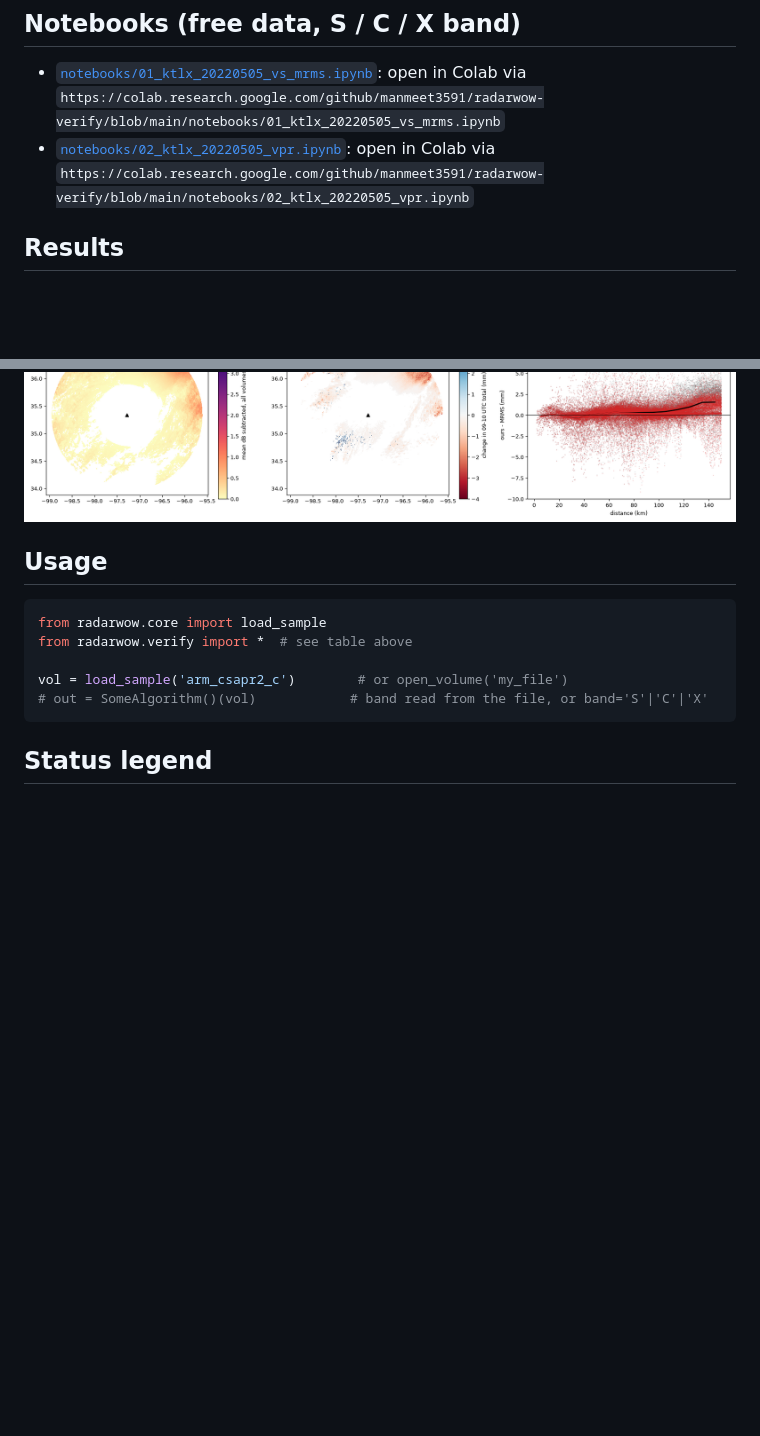
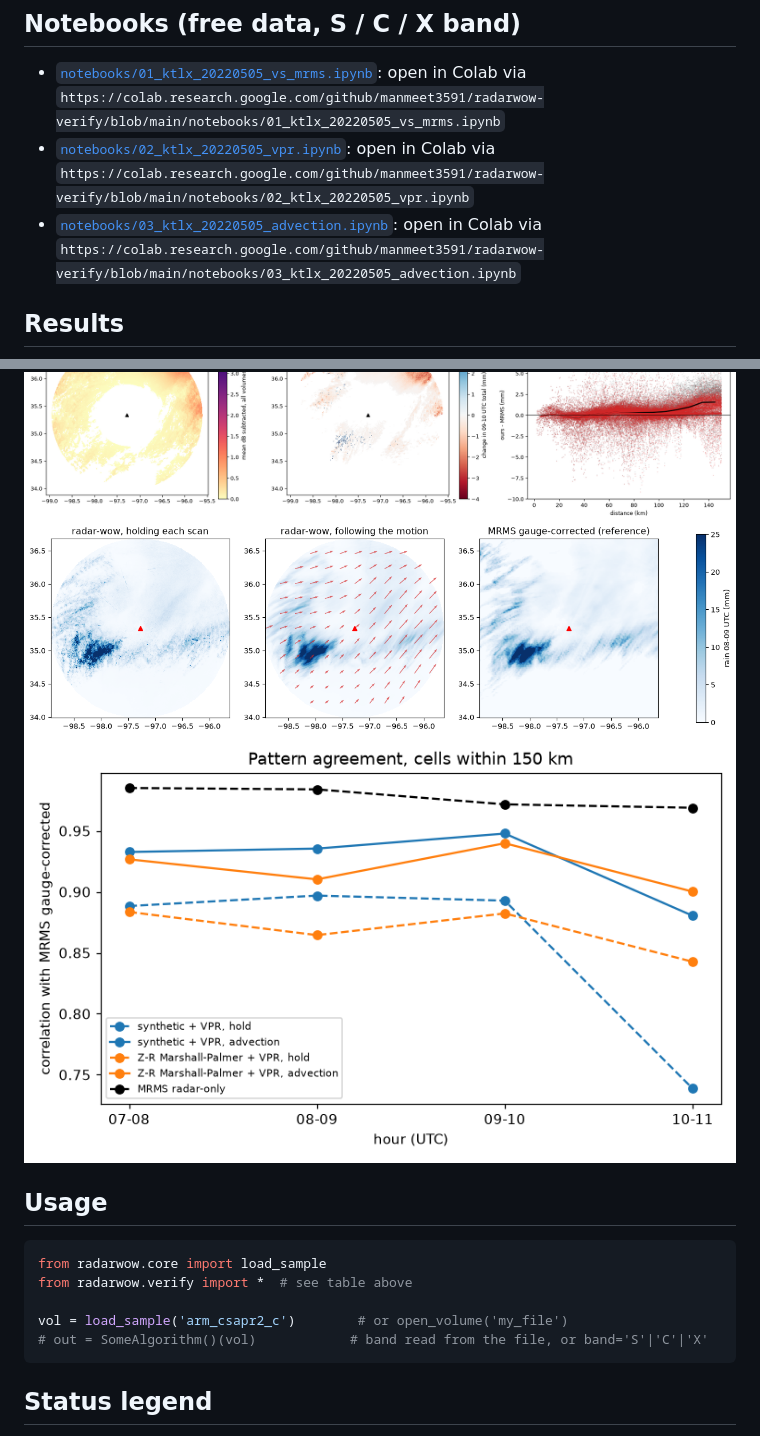
Before and after one commit to manmeet3591/radarwow-verify, a Markdown page: README.md, 2 parts joined by grey strips. GitHub-like rendering; pictures changed too: docs/figures/08_advection_maps_08.png (added), docs/figures/09_advection_corr.png (added); blank space fills up the shorter version.

```diff
--- a/README.md
+++ b/README.md
@@ -26,6 +26,7 @@ pip install git+https://github.com/manmeet3591/radarwow-core git+https://github.
 
 - [`notebooks/01_ktlx_20220505_vs_mrms.ipynb`](notebooks/01_ktlx_20220505_vs_mrms.ipynb): open in Colab via `https://colab.research.google.com/github/manmeet3591/radarwow-verify/blob/main/notebooks/01_ktlx_20220505_vs_mrms.ipynb`
 - [`notebooks/02_ktlx_20220505_vpr.ipynb`](notebooks/02_ktlx_20220505_vpr.ipynb): open in Colab via `https://colab.research.google.com/github/manmeet3591/radarwow-verify/blob/main/notebooks/02_ktlx_20220505_vpr.ipynb`
+- [`notebooks/03_ktlx_20220505_advection.ipynb`](notebooks/03_ktlx_20220505_advection.ipynb): open in Colab via `https://colab.research.google.com/github/manmeet3591/radarwow-verify/blob/main/notebooks/03_ktlx_20220505_advection.ipynb`
 
 ## Results
 
@@ -36,6 +37,8 @@ pip install git+https://github.com/manmeet3591/radarwow-core git+https://github.
 ![05_vpr_fit_timeseries](docs/figures/05_vpr_fit_timeseries.png)
 ![06_vpr_bias_by_range](docs/figures/06_vpr_bias_by_range.png)
 ![07_vpr_maps](docs/figures/07_vpr_maps.png)
+![08_advection_maps_08](docs/figures/08_advection_maps_08.png)
+![09_advection_corr](docs/figures/09_advection_corr.png)
 
 ## Usage
 
```
Also changed, not shown: 2 other files.
